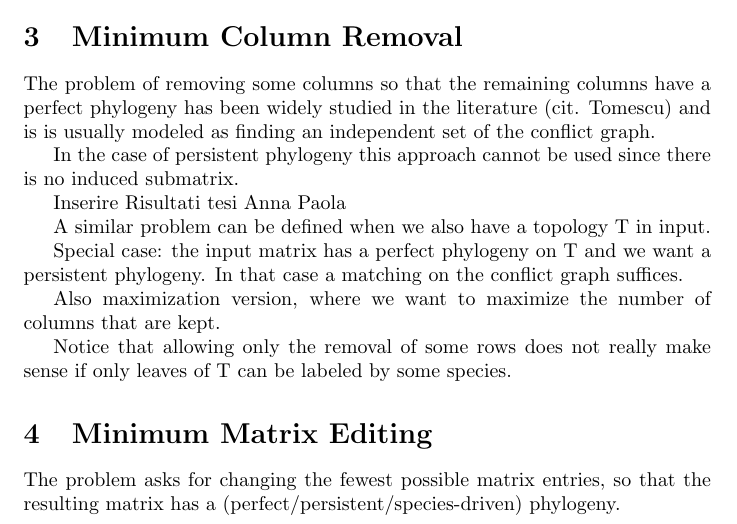
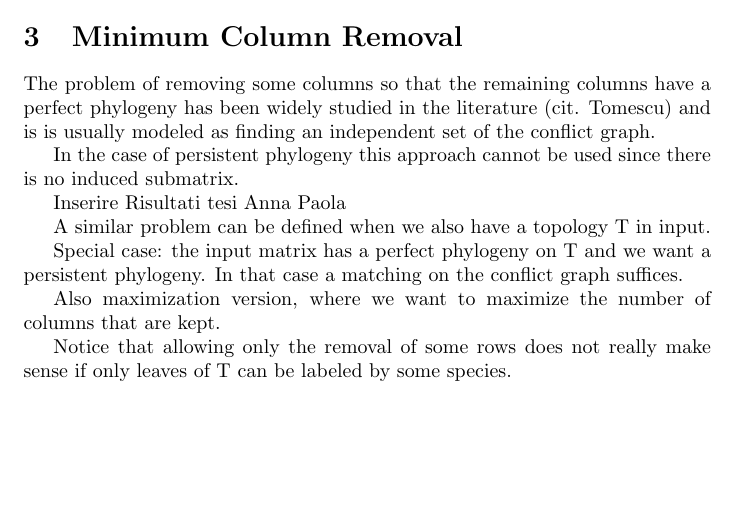
Before and after one commit to gdv/fixed-topology-ppp, a LaTeX paper (fixed-topology-ppp.tex, which reads paper.tex): part of page 2 of 2, cut so that both start at the same text, the shorter picture padded with empty space. Compiled offline with pdfLaTeX.

Commit message:
edited paper.tex

```diff
--- a/paper.tex
+++ b/paper.tex
@@ -25,6 +25,3 @@ Special case: the input matrix has a perfect phylogeny on T and we want a persis
 Also maximization version, where we want to maximize the number of columns that are kept.
 
 Notice that allowing only the removal of some rows does not really make sense if only leaves of T can be labeled by some species.
-\section{Minimum Matrix Editing}
-
-The problem asks for changing the fewest possible matrix entries, so that the resulting matrix has a (perfect/persistent/species-driven) phylogeny.
```
